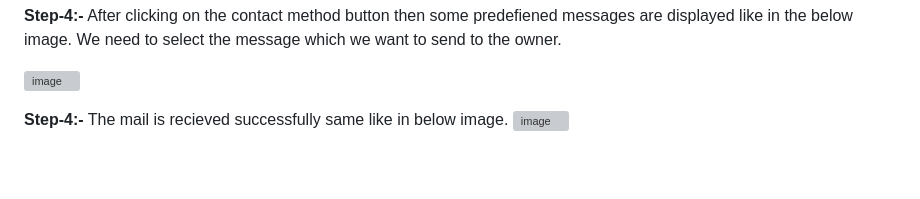
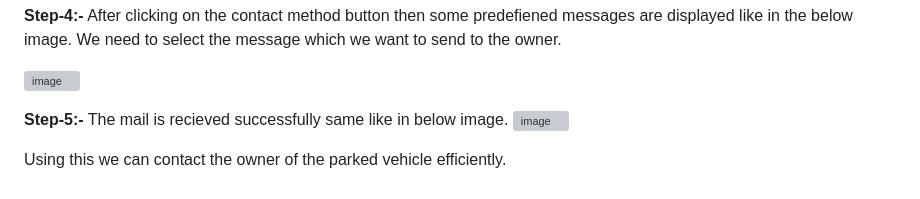
Before and after one commit to sridharindraganti/Networking-Social, a Markdown page: README.md, the part around the change. Drawn GitHub-style; blank space fills up the shorter version; grey boxes are pictures that could not be loaded.

```diff
--- a/README.md
+++ b/README.md
@@ -51,5 +51,8 @@ it fosters improved communication by offering a platform for respectful interact
 
 ![image](https://github.com/sridharindraganti/Networking-Social/assets/112465823/0828dc5e-afbb-4cd9-9a3e-998734131754)
 
-**Step-4:-** The mail is recieved successfully same like in below image.
+**Step-5:-** The mail is recieved successfully same like in below image.
 ![image](https://github.com/sridharindraganti/Networking-Social/assets/112465823/4b498357-0945-4584-9273-44e88586fb8b)
+
+
+Using this we can contact the owner of the parked vehicle efficiently.
```
